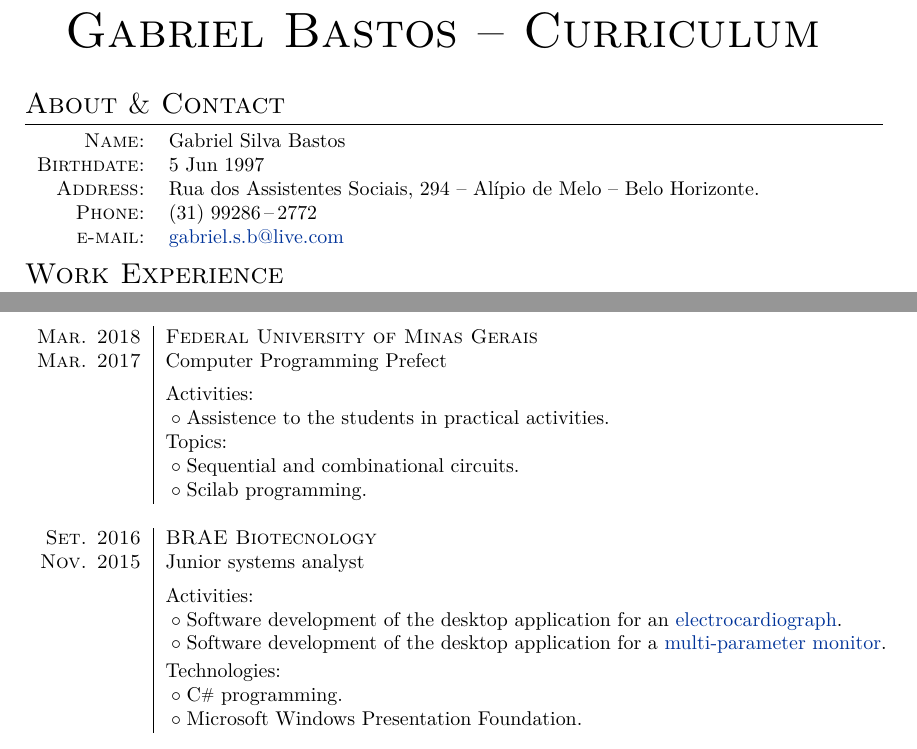
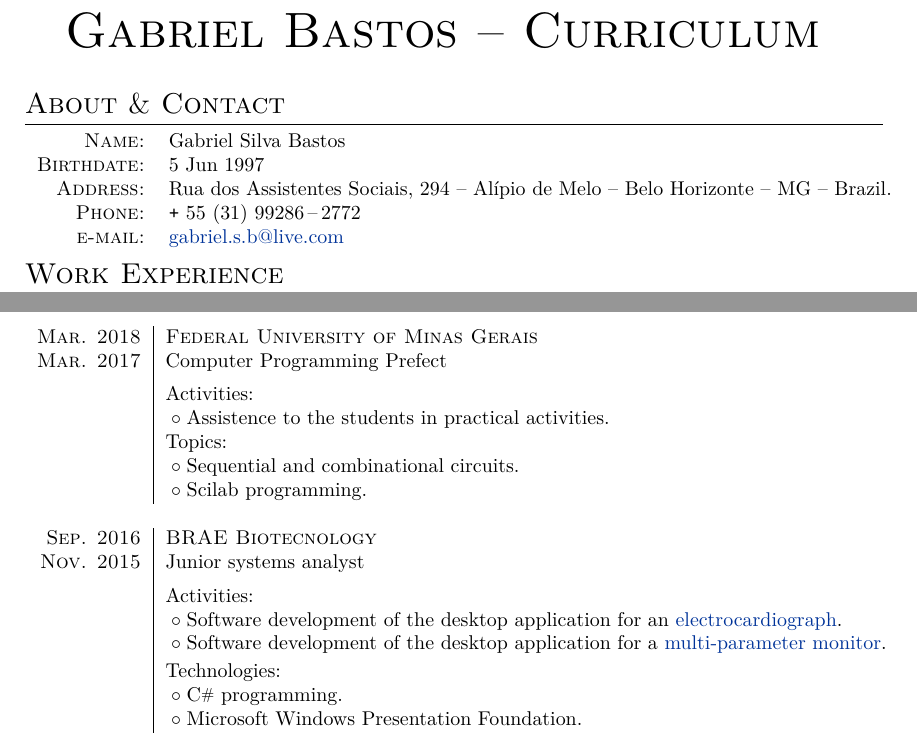
Before and after one commit to gahag/Curriculum, a LaTeX CV (cv.tex): two parts of page 1 of 2, joined at a grey line, cut so that both start at the same text. Compiled offline with pdfLaTeX.

Commit message:
Minor fixes.

```diff
--- a/cv.tex
+++ b/cv.tex
@@ -60,8 +60,8 @@
 \begin{tabular}{rl}
   \textsc{Name:}      & Gabriel Silva Bastos \\
   \textsc{Birthdate:} & 5 Jun 1997 \\
-  \textsc{Address:}   & Rua dos Assistentes Sociais, 294 -- Alípio de Melo -- Belo Horizonte. \\
-  \textsc{Phone:}     & (31) 99286\,--\,2772 \\
+  \textsc{Address:}   & Rua dos Assistentes Sociais, 294 -- Alípio de Melo -- Belo Horizonte -- MG -- Brazil. \\
+  \textsc{Phone:}     & \texttt{+} 55 (31) 99286\,--\,2772 \\
   \textsc{e-mail:}    & \href{mailto:gabriel.s.b@live.com}{gabriel.s.b@live.com}
 \end{tabular}
 
@@ -87,7 +87,7 @@
   & \tabitem Scilab programming. \\
 
   \multicolumn{2}{c}{} \\
-  \textsc{Set. 2016} & \textsc{BRAE Biotecnology} \\
+  \textsc{Sep. 2016} & \textsc{BRAE Biotecnology} \\
   \textsc{Nov. 2015} & Junior systems analyst \\[5pt]
   & Activities: \\
   & \tabitem \makecell[lt] {
```
Also changed, not shown: cv.pdf.
